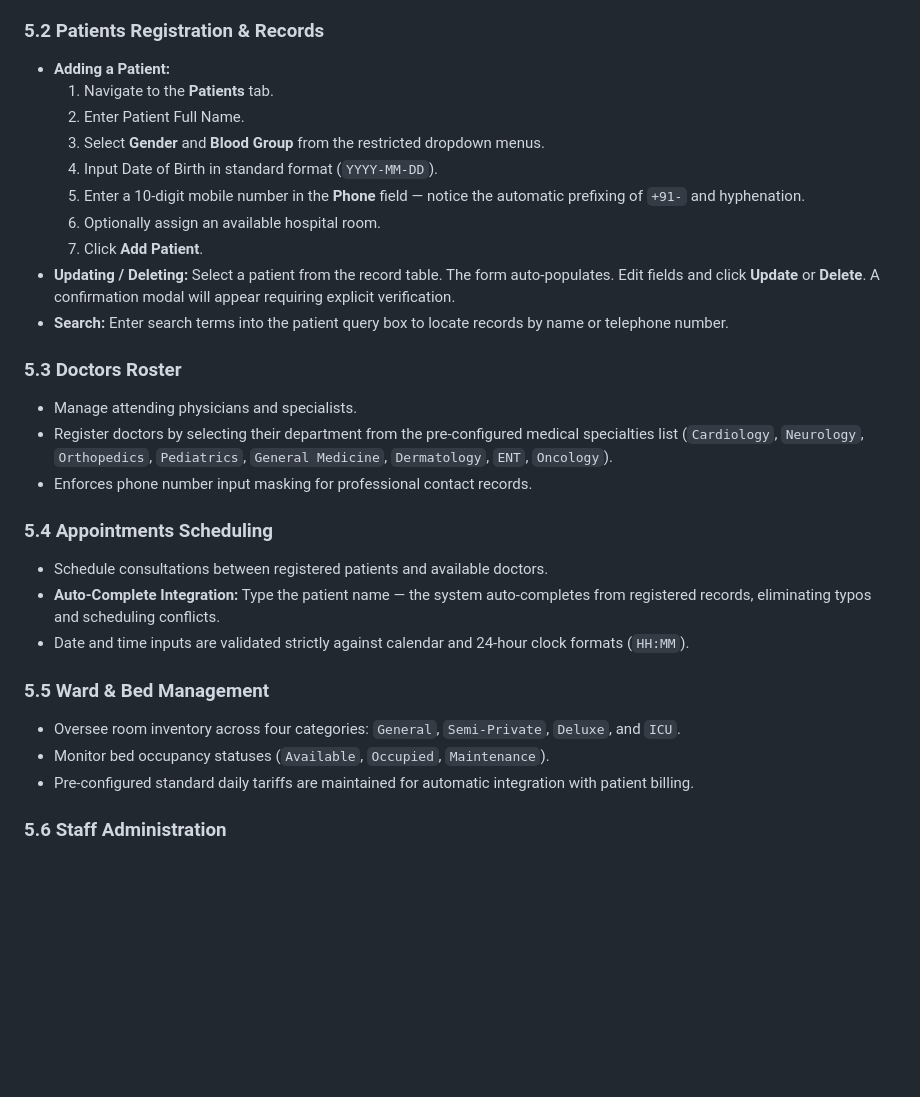
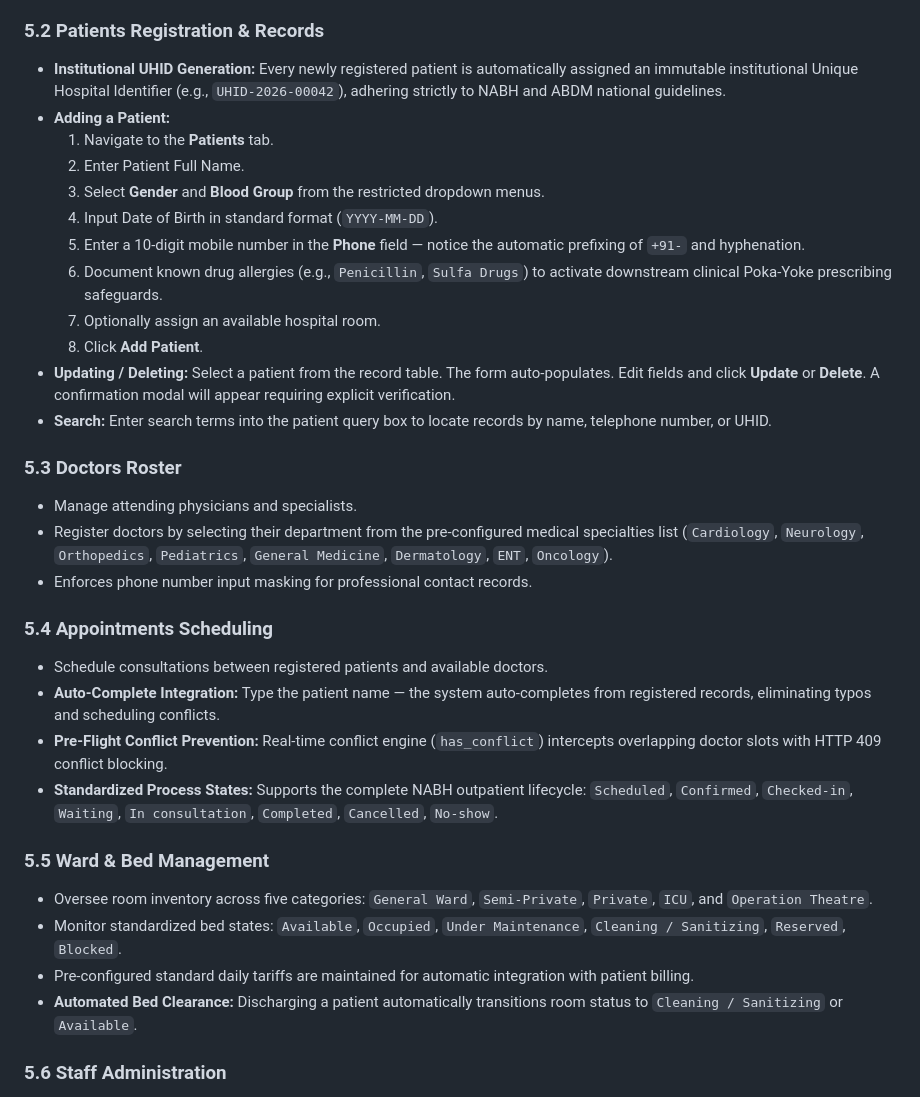
Before and after one commit to AjayBora002/TQM-Hospital-Management-System, a Markdown page: docs/USER_MANUAL.md, the part around the change. Drawn GitHub-style; blank space fills up the shorter version.

Commit message:
docs(manual): document institutional UHID generation and extended process states in operational manual

```diff
--- a/docs/USER_MANUAL.md
+++ b/docs/USER_MANUAL.md
@@ -88,16 +88,18 @@ The system features 10 integrated modules:
 - **Operation:** Displays live counters and updates automatically whenever records are created, modified, or discharged.
 
 ### 5.2 Patients Registration & Records
+- **Institutional UHID Generation:** Every newly registered patient is automatically assigned an immutable institutional Unique Hospital Identifier (e.g., `UHID-2026-00042`), adhering strictly to NABH and ABDM national guidelines.
 - **Adding a Patient:**
   1. Navigate to the **Patients** tab.
   2. Enter Patient Full Name.
   3. Select **Gender** and **Blood Group** from the restricted dropdown menus.
   4. Input Date of Birth in standard format (`YYYY-MM-DD`).
   5. Enter a 10-digit mobile number in the **Phone** field — notice the automatic prefixing of `+91-` and hyphenation.
-  6. Optionally assign an available hospital room.
-  7. Click **Add Patient**.
+  6. Document known drug allergies (e.g., `Penicillin`, `Sulfa Drugs`) to activate downstream clinical Poka-Yoke prescribing safeguards.
+  7. Optionally assign an available hospital room.
+  8. Click **Add Patient**.
 - **Updating / Deleting:** Select a patient from the record table. The form auto-populates. Edit fields and click **Update** or **Delete**. A confirmation modal will appear requiring explicit verification.
-- **Search:** Enter search terms into the patient query box to locate records by name or telephone number.
+- **Search:** Enter search terms into the patient query box to locate records by name, telephone number, or UHID.
 
 ### 5.3 Doctors Roster
 - Manage attending physicians and specialists.
@@ -107,12 +109,14 @@ The system features 10 integrated modules:
 ### 5.4 Appointments Scheduling
 - Schedule consultations between registered patients and available doctors.
 - **Auto-Complete Integration:** Type the patient name — the system auto-completes from registered records, eliminating typos and scheduling conflicts.
-- Date and time inputs are validated strictly against calendar and 24-hour clock formats (`HH:MM`).
+- **Pre-Flight Conflict Prevention:** Real-time conflict engine (`has_conflict`) intercepts overlapping doctor slots with HTTP 409 conflict blocking.
+- **Standardized Process States:** Supports the complete NABH outpatient lifecycle: `Scheduled`, `Confirmed`, `Checked-in`, `Waiting`, `In consultation`, `Completed`, `Cancelled`, `No-show`.
 
 ### 5.5 Ward & Bed Management
-- Oversee room inventory across four categories: `General`, `Semi-Private`, `Deluxe`, and `ICU`.
-- Monitor bed occupancy statuses (`Available`, `Occupied`, `Maintenance`).
+- Oversee room inventory across five categories: `General Ward`, `Semi-Private`, `Private`, `ICU`, and `Operation Theatre`.
+- Monitor standardized bed states: `Available`, `Occupied`, `Under Maintenance`, `Cleaning / Sanitizing`, `Reserved`, `Blocked`.
 - Pre-configured standard daily tariffs are maintained for automatic integration with patient billing.
+- **Automated Bed Clearance:** Discharging a patient automatically transitions room status to `Cleaning / Sanitizing` or `Available`.
 
 ### 5.6 Staff Administration
 - Manage hospital nursing, administrative, and paramedical staff.
```
